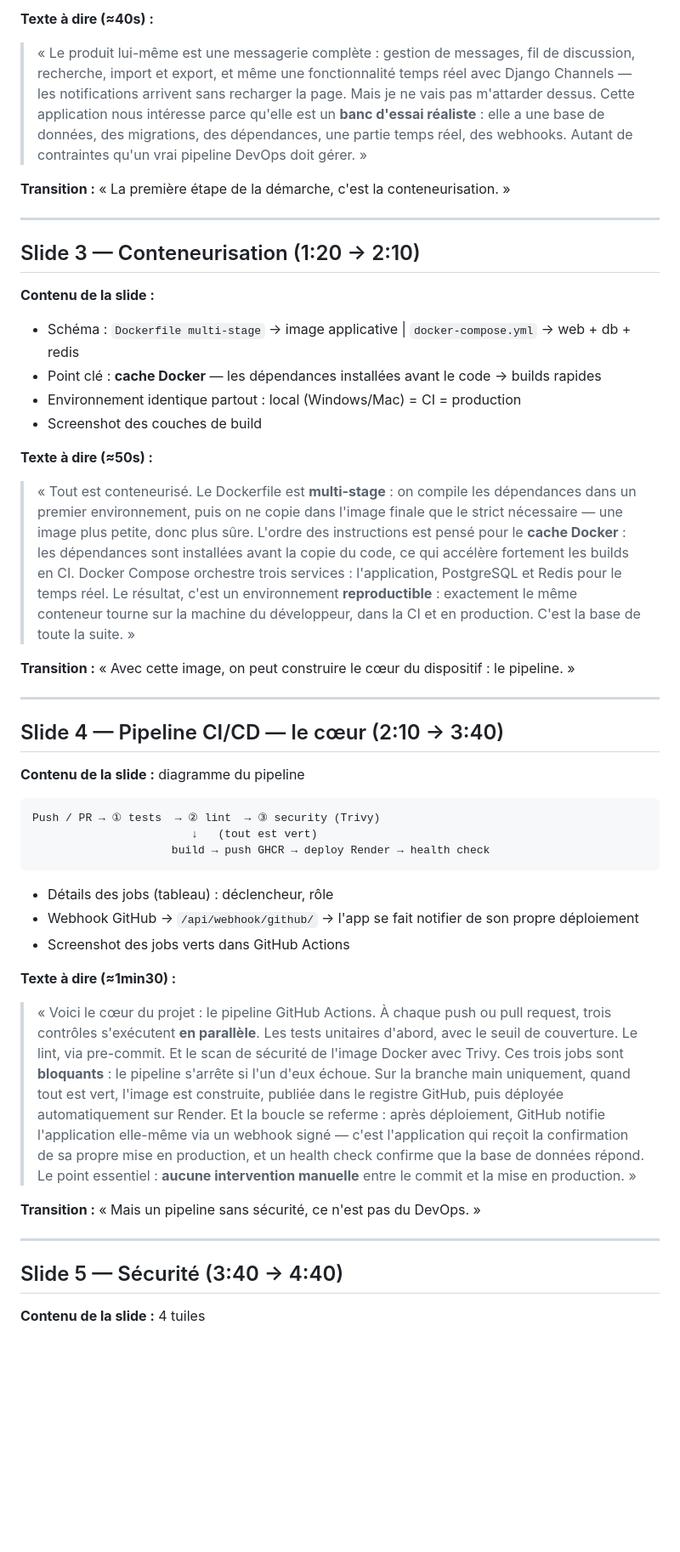
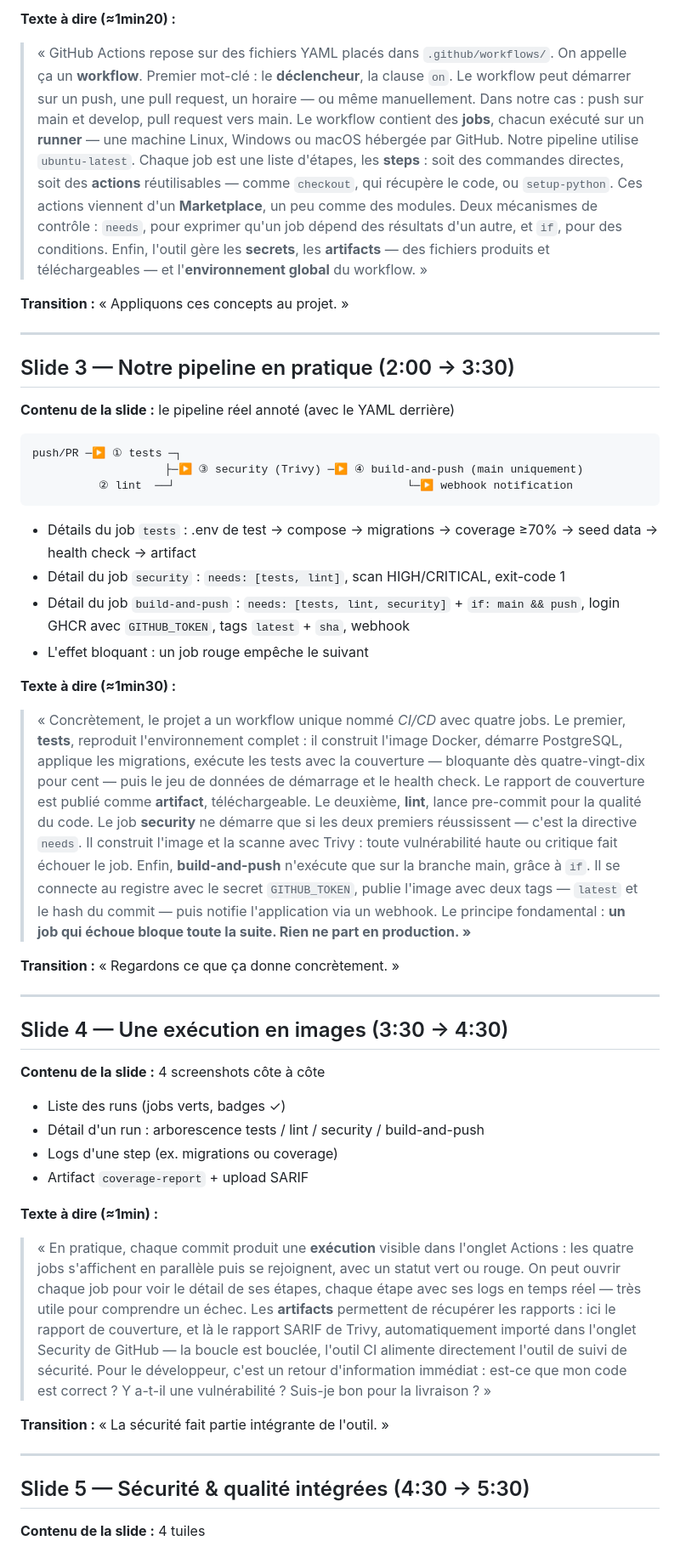
Before and after one commit to Alphamanjaka/DEVOPS, a Markdown page: PRESENTATION.md, the part around one of its changes. Shown at 85% size. Rendered like a GitHub page; blank space fills up the shorter version.

````diff
--- a/PRESENTATION.md
+++ b/PRESENTATION.md
@@ -50,53 +61,58 @@ Message à retenir : **« du commit au déploiement, tout est automatisé, véri
 
-**Texte à dire (≈40s) :**
-> « Le produit lui-même est une messagerie complète : gestion de messages, fil de discussion, recherche, import et export, et même une fonctionnalité temps réel avec Django Channels — les notifications arrivent sans recharger la page.
-> Mais je ne vais pas m'attarder dessus. Cette application nous intéresse parce qu'elle est un **banc d'essai réaliste** : elle a une base de données, des migrations, des dépendances, une partie temps réel, des webhooks. Autant de contraintes qu'un vrai pipeline DevOps doit gérer. »
+**Texte à dire (≈1min20) :**
+> « GitHub Actions repose sur des fichiers YAML placés dans `.github/workflows/`. On appelle ça un **workflow**.
+> Premier mot-clé : le **déclencheur**, la clause `on`. Le workflow peut démarrer sur un push, une pull request, un horaire — ou même manuellement. Dans notre cas : push sur main et develop, pull request vers main.
+> Le workflow contient des **jobs**, chacun exécuté sur un **runner** — une machine Linux, Windows ou macOS hébergée par GitHub. Notre pipeline utilise `ubuntu-latest`.
+> Chaque job est une liste d'étapes, les **steps** : soit des commandes directes, soit des **actions** réutilisables — comme `checkout`, qui récupère le code, ou `setup-python`. Ces actions viennent d'un **Marketplace**, un peu comme des modules.
+> Deux mécanismes de contrôle : `needs`, pour exprimer qu'un job dépend des résultats d'un autre, et `if`, pour des conditions. Enfin, l'outil gère les **secrets**, les **artifacts** — des fichiers produits et téléchargeables — et l'**environnement global** du workflow. »
 
-**Transition :** « La première étape de la démarche, c'est la conteneurisation. »
+**Transition :** « Appliquons ces concepts au projet. »
 
 ---
 
-## Slide 3 — Conteneurisation (1:20 → 2:10)
+## Slide 3 — Notre pipeline en pratique (2:00 → 3:30)
 
-**Contenu de la slide :**
-- Schéma : `Dockerfile multi-stage` → image applicative | `docker-compose.yml` → web + db + redis
-- Point clé : **cache Docker** — les dépendances installées avant le code → builds rapides
-- Environnement identique partout : local (Windows/Mac) = CI = production
-- Screenshot des couches de build
+**Contenu de la slide :** le pipeline réel annoté (avec le YAML derrière)
+```
+push/PR ─▶ ① tests ─┐
+                    ├─▶ ③ security (Trivy) ─▶ ④ build-and-push (main uniquement)
+          ② lint  ──┘                                   └─▶ webhook notification
+```
+- Détails du job `tests` : .env de test → compose → migrations → coverage ≥70% → seed data → health check → artifact
+- Détail du job `security` : `needs: [tests, lint]`, scan HIGH/CRITICAL, exit-code 1
+- Détail du job `build-and-push` : `needs: [tests, lint, security]` + `if: main && push`, login GHCR avec `GITHUB_TOKEN`, tags `latest` + `sha`, webhook
+- L'effet bloquant : un job rouge empêche le suivant
 
-**Texte à dire (≈50s) :**
-> « Tout est conteneurisé. Le Dockerfile est **multi-stage** : on compile les dépendances dans un premier environnement, puis on ne copie dans l'image finale que le strict nécessaire — une image plus petite, donc plus sûre.
-> L'ordre des instructions est pensé pour le **cache Docker** : les dépendances sont installées avant la copie du code, ce qui accélère fortement les builds en CI.
-> Docker Compose orchestre trois services : l'application, PostgreSQL et Redis pour le temps réel.
-> Le résultat, c'est un environnement **reproductible** : exactement le même conteneur tourne sur la machine du développeur, dans la CI et en production. C'est la base de toute la suite. »
+**Texte à dire (≈1min30) :**
+> « Concrètement, le projet a un workflow unique nommé *CI/CD* avec quatre jobs.
+> Le premier, **tests**, reproduit l'environnement complet : il construit l'image Docker, démarre PostgreSQL, applique les migrations, exécute les tests avec la couverture — bloquante dès quatre-vingt-dix pour cent — puis le jeu de données de démarrage et le health check. Le rapport de couverture est publié comme **artifact**, téléchargeable.
+> Le deuxième, **lint**, lance pre-commit pour la qualité du code.
+> Le job **security** ne démarre que si les deux premiers réussissent — c'est la directive `needs`. Il construit l'image et la scanne avec Trivy : toute vulnérabilité haute ou critique fait échouer le job.
+> Enfin, **build-and-push** n'exécute que sur la branche main, grâce à `if`. Il se connecte au registre avec le secret `GITHUB_TOKEN`, publie l'image avec deux tags — `latest` et le hash du commit — puis notifie l'application via un webhook.
+> Le principe fondamental : **un job qui échoue bloque toute la suite. Rien ne part en production. »**
 
-**Transition :** « Avec cette image, on peut construire le cœur du dispositif : le pipeline. »
+**Transition :** « Regardons ce que ça donne concrètement. »
 
 ---
 
-## Slide 4 — Pipeline CI/CD — le cœur (2:10 → 3:40)
+## Slide 4 — Une exécution en images (3:30 → 4:30)
 
-**Contenu de la slide :** diagramme du pipeline
-```
-Push / PR → ① tests  → ② lint  → ③ security (Trivy)
-                        ↓   (tout est vert)
-                     build → push GHCR → deploy Render → health check
-```
-- Détails des jobs (tableau) : déclencheur, rôle
-- Webhook GitHub → `/api/webhook/github/` → l'app se fait notifier de son propre déploiement
-- Screenshot des jobs verts dans GitHub Actions
+**Contenu de la slide :** 4 screenshots côte à côte
+- Liste des runs (jobs verts, badges ✓)
+- Détail d'un run : arborescence tests / lint / security / build-and-push
+- Logs d'une step (ex. migrations ou coverage)
+- Artifact `coverage-report` + upload SARIF
 
-**Texte à dire (≈1min30) :**
-> « Voici le cœur du projet : le pipeline GitHub Actions.
-> À chaque push ou pull request, trois contrôles s'exécutent **en parallèle**. Les tests unitaires d'abord, avec le seuil de couverture. Le lint, via pre-commit. Et le scan de sécurité de l'image Docker avec Trivy. Ces trois jobs sont **bloquants** : le pipeline s'arrête si l'un d'eux échoue.
-> Sur la branche main uniquement, quand tout est vert, l'image est construite, publiée dans le registre GitHub, puis déployée automatiquement sur Render.
-> Et la boucle se referme : après déploiement, GitHub notifie l'application elle-même via un webhook signé — c'est l'application qui reçoit la confirmation de sa propre mise en production, et un health check confirme que la base de données répond.
-> Le point essentiel : **aucune intervention manuelle** entre le commit et la mise en production. »
+**Texte à dire (≈1min) :**
+> « En pratique, chaque commit produit une **exécution** visible dans l'onglet Actions : les quatre jobs s'affichent en parallèle puis se rejoignent, avec un statut vert ou rouge.
+> On peut ouvrir chaque job pour voir le détail de ses étapes, chaque étape avec ses logs en temps réel — très utile pour comprendre un échec.
+> Les **artifacts** permettent de récupérer les rapports : ici le rapport de couverture, et là le rapport SARIF de Trivy, automatiquement importé dans l'onglet Security de GitHub — la boucle est bouclée, l'outil CI alimente directement l'outil de suivi de sécurité.
+> Pour le développeur, c'est un retour d'information immédiat : est-ce que mon code est correct ? Y a-t-il une vulnérabilité ? Suis-je bon pour la livraison ? »
 
-**Transition :** « Mais un pipeline sans sécurité, ce n'est pas du DevOps. »
+**Transition :** « La sécurité fait partie intégrante de l'outil. »
 
 ---
 
-## Slide 5 — Sécurité (3:40 → 4:40)
+## Slide 5 — Sécurité & qualité intégrées (4:30 → 5:30)
 
 **Contenu de la slide :** 4 tuiles
````
Also changed, not shown: other parts of PRESENTATION.md (+93 -83 lines).
